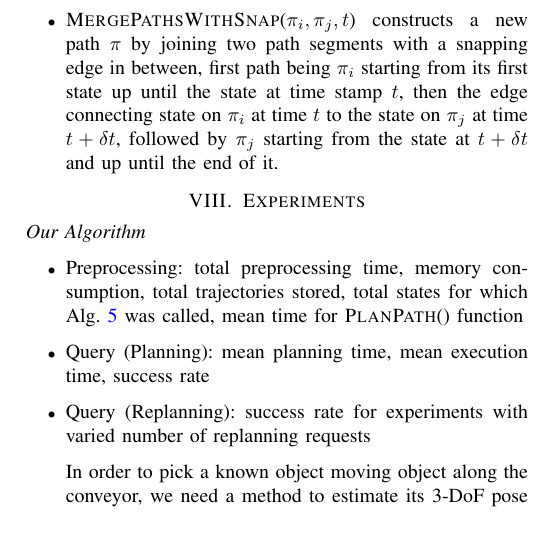
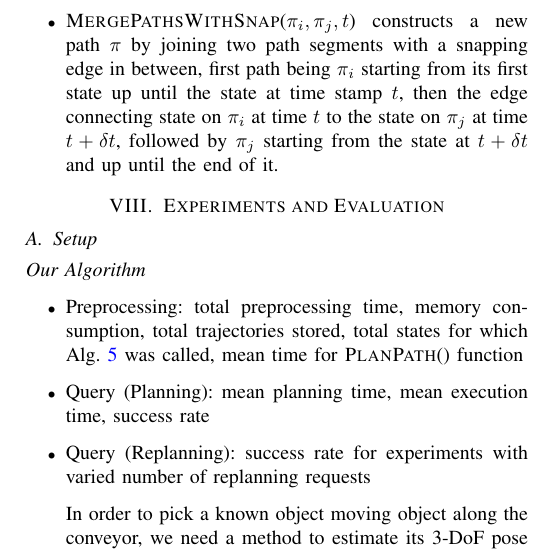
Before and after one commit to fahadislam/rss_2020, a LaTeX paper (main.tex, which reads old.tex): part of one column of page 8 of 9 before the commit and part of one column of page 8 of 10 after it, cut so that both start at the same text. Compiled offline with pdfLaTeX.

Commit message:
experimental setup

```diff
--- a/old.tex
+++ b/old.tex
@@ -204,4 +204,5 @@ The term $t(s,g)$ is the expected time to intercept the object. It can be analyt
   \item \textsc{MergePathsWithSnap}($\pi_i,\pi_j,t$) constructs a new path $\pi$ by joining two path segments with a snapping edge in between, first path being $\pi_i$ starting from its first state up until the state at time stamp $t$, then the edge connecting state on $\pi_i$ at time $t$ to the state on $\pi_j$ at time $t + \delta t$, followed by $\pi_j$ starting from the state at $t + \delta t$ and up until the end of it.
 \end{itemize}
 
-\section{Experiments}
+\section{Experiments and Evaluation}
+\subsection{Setup}
@@ -207,0 +213,7 @@ The term $t(s,g)$ is the expected time to intercept the object. It can be analyt
+    \caption{The figure shows the different time triggers on a timeline (increasing left to right) that are used for one ``perception" $\rightarrow$ ``planning" $\rightarrow$ ``execution" cycle while the object moves on the converyor from left to right.
+    1.~$t_{\textrm{img}}$ is when the robot captures the image (point cloud) of the object.
+    2.~$t_{\textrm{msg}}$ is when the robot finds the pose estimate (in $\tau_{\textrm{perception}}$) and starts planning.
+    3. $t_{\textrm{plan}}$ is when the plan is computed. Note that our planner guarantees that $t_{\textrm{plan}}$ will be computed within the bound $\tau_{\textrm{bound}}$.
+    4. After $t_{\textrm{plan}}$ the robot waits for $\tau_{\textrm{wait}}$
+    5. At $t_{\textrm{exec}}$, the robot starts executing the plan. Note that the goal $g$ that the planner plans for is not for the object pose at $t_{\textrm{img}}$ but its forward projection in time to $t_{\textrm{exec}}$ to account for $\tau_{\textrm{perception}}$ and $\tau_{\textrm{bound}}$.
+    6. During the execution time $\tau_{\textrm{execution}}$, if we the robot computes an updated pose estimate, the execution is preempted and the cycle repeats.
@@ -208,3 +237,6 @@ The term $t(s,g)$ is the expected time to intercept the object. It can be analyt
+    \label{fig:pe}
+\end{figure}
+
 \subsection*{Our Algorithm}
 \begin{itemize}
     \item Preprocessing: total preprocessing time, memory consumption, total trajectories stored, total states for which Alg.~\ref{alg:2} was called, mean time for \textsc{PlanPath}() function
```
Also changed, not shown: old.tex (21 more changed lines).
